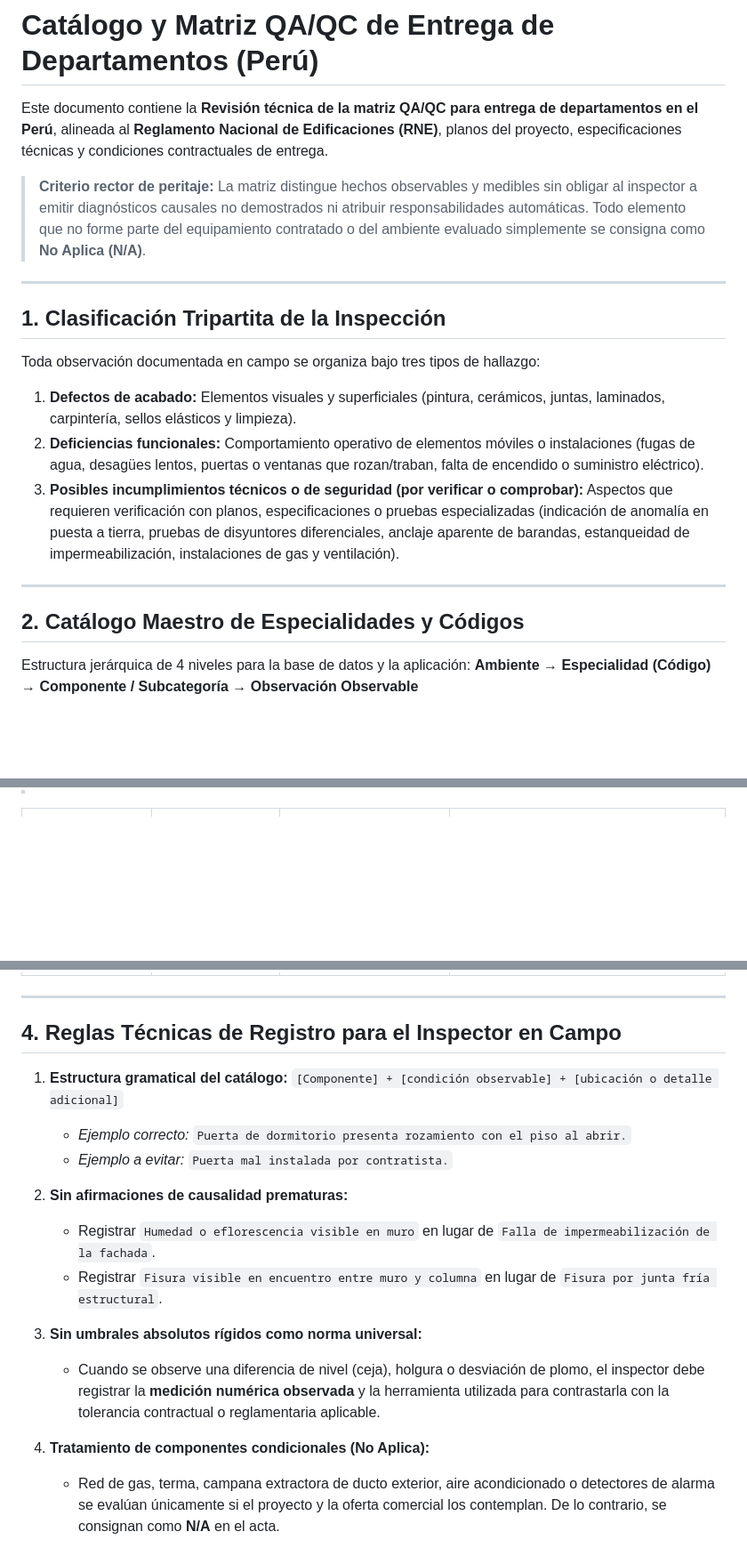
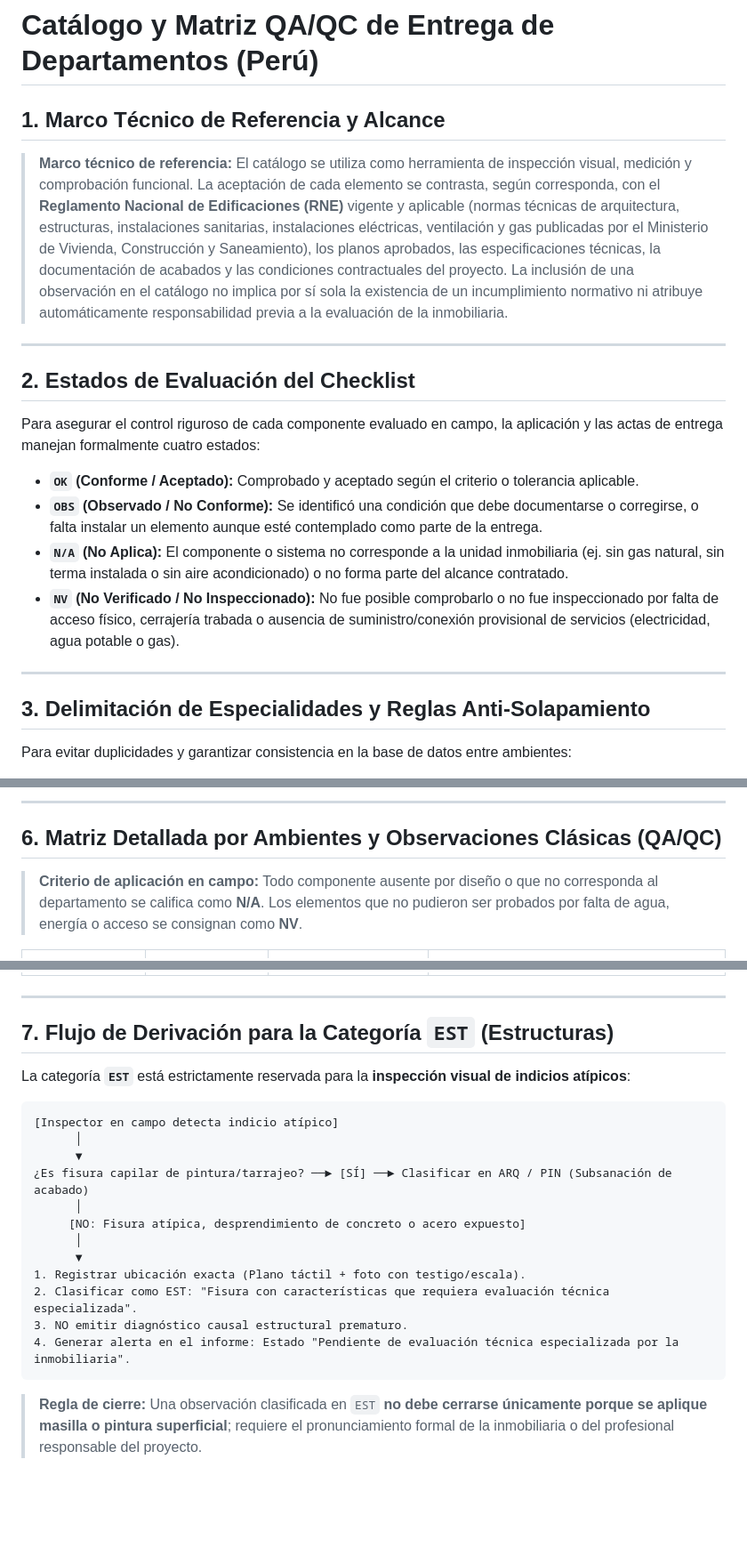
Before and after one commit to lucyb11j/InspectorApp, a Markdown page: checklist.md, 3 parts joined by grey strips. Shown at 89% size. Rendered like a GitHub page; blank space fills up the shorter version.

Commit message:
docs(checklist): refine matrix with NV state, objective RNE framework and precise non-causal observations

````diff
--- a/checklist.md
+++ b/checklist.md
@@ -1,23 +1,23 @@
 # Catálogo y Matriz QA/QC de Entrega de Departamentos (Perú)
 
-Este documento contiene la **Revisión técnica de la matriz QA/QC para entrega de departamentos en el Perú**, alineada al **Reglamento Nacional de Edificaciones (RNE)**, planos del proyecto, especificaciones técnicas y condiciones contractuales de entrega.
+## 1. Marco Técnico de Referencia y Alcance
 
-> **Criterio rector de peritaje:** La matriz distingue hechos observables y medibles sin obligar al inspector a emitir diagnósticos causales no demostrados ni atribuir responsabilidades automáticas. Todo elemento que no forme parte del equipamiento contratado o del ambiente evaluado simplemente se consigna como **No Aplica (N/A)**.
+> **Marco técnico de referencia:** El catálogo se utiliza como herramienta de inspección visual, medición y comprobación funcional. La aceptación de cada elemento se contrasta, según corresponda, con el **Reglamento Nacional de Edificaciones (RNE)** vigente y aplicable (normas técnicas de arquitectura, estructuras, instalaciones sanitarias, instalaciones eléctricas, ventilación y gas publicadas por el Ministerio de Vivienda, Construcción y Saneamiento), los planos aprobados, las especificaciones técnicas, la documentación de acabados y las condiciones contractuales del proyecto. La inclusión de una observación en el catálogo no implica por sí sola la existencia de un incumplimiento normativo ni atribuye automáticamente responsabilidad previa a la evaluación de la inmobiliaria.
 
 ---
 
-## 1. Clasificación Tripartita de la Inspección
+## 2. Estados de Evaluación del Checklist
 
-Toda observación documentada en campo se organiza bajo tres tipos de hallazgo:
+Para asegurar el control riguroso de cada componente evaluado en campo, la aplicación y las actas de entrega manejan formalmente cuatro estados:
 
-1. **Defectos de acabado:** Elementos visuales y superficiales (pintura, cerámicos, juntas, laminados, carpintería, sellos elásticos y limpieza).
-2. **Deficiencias funcionales:** Comportamiento operativo de elementos móviles o instalaciones (fugas de agua, desagües lentos, puertas o ventanas que rozan/traban, falta de encendido o suministro eléctrico).
-3. **Posibles incumplimientos técnicos o de seguridad (por verificar o comprobar):** Aspectos que requieren verificación con planos, especificaciones o pruebas especializadas (indicación de anomalía en puesta a tierra, pruebas de disyuntores diferenciales, anclaje aparente de barandas, estanqueidad de impermeabilización, instalaciones de gas y ventilación).
+* **`OK` (Conforme / Aceptado):** Comprobado y aceptado según el criterio o tolerancia aplicable.
+* **`OBS` (Observado / No Conforme):** Se identificó una condición que debe documentarse o corregirse, o falta instalar un elemento aunque esté contemplado como parte de la entrega.
+* **`N/A` (No Aplica):** El componente o sistema no corresponde a la unidad inmobiliaria (ej. sin gas natural, sin terma instalada o sin aire acondicionado) o no forma parte del alcance contratado.
+* **`NV` (No Verificado / No Inspeccionado):** No fue posible comprobarlo o no fue inspeccionado por falta de acceso físico, cerrajería trabada o ausencia de suministro/conexión provisional de servicios (electricidad, agua potable o gas).
 
 ---
 
-## 2. Catálogo Maestro de Especialidades y Códigos
+## 3. Delimitación de Especialidades y Reglas Anti-Solapamiento
 
-Estructura jerárquica de 4 niveles para la base de datos y la aplicación:
-**Ambiente → Especialidad (Código) → Componente / Subcategoría → Observación Observable**
+Para evitar duplicidades y garantizar consistencia en la base de datos entre ambientes:
 
@@ -53,3 +87,8 @@ Estructura jerárquica de 4 niveles para la base de datos y la aplicación:
+---
+
+## 6. Matriz Detallada por Ambientes y Observaciones Clásicas (QA/QC)
+
+> **Criterio de aplicación en campo:** Todo componente ausente por diseño o que no corresponda al departamento se califica como **N/A**. Los elementos que no pudieron ser probados por falta de agua, energía o acceso se consignan como **NV**.
 
 | Ambiente / Recinto | Especialidad (Código) | Componente / Subcategoría | Redacción Objetiva de Observaciones Clásicas (Desplegable) |
 | :--- | :--- | :--- | :--- |
@@ -99,19 +138,23 @@ Estructura jerárquica de 4 niveles para la base de datos y la aplicación:
 
 ---
 
-## 4. Reglas Técnicas de Registro para el Inspector en Campo
+## 7. Flujo de Derivación para la Categoría `EST` (Estructuras)
 
-1. **Estructura gramatical del catálogo:**
-   `[Componente] + [condición observable] + [ubicación o detalle adicional]`
-   * *Ejemplo correcto:* `Puerta de dormitorio presenta rozamiento con el piso al abrir.`
-   * *Ejemplo a evitar:* `Puerta mal instalada por contratista.`
+La categoría **`EST`** está estrictamente reservada para la **inspección visual de indicios atípicos**:
 
-2. **Sin afirmaciones de causalidad prematuras:**
-   * Registrar `Humedad o eflorescencia visible en muro` en lugar de `Falla de impermeabilización de la fachada`.
-   * Registrar `Fisura visible en encuentro entre muro y columna` en lugar de `Fisura por junta fría estructural`.
+```
+[Inspector en campo detecta indicio atípico]
+      │
+      ▼
+¿Es fisura capilar de pintura/tarrajeo? ──► [SÍ] ──► Clasificar en ARQ / PIN (Subsanación de acabado)
+      │
+     [NO: Fisura atípica, desprendimiento de concreto o acero expuesto]
+      │
+      ▼
+1. Registrar ubicación exacta (Plano táctil + foto con testigo/escala).
+2. Clasificar como EST: "Fisura con características que requiera evaluación técnica especializada".
+3. NO emitir diagnóstico causal estructural prematuro.
+4. Generar alerta en el informe: Estado "Pendiente de evaluación técnica especializada por la inmobiliaria".
+```
 
-3. **Sin umbrales absolutos rígidos como norma universal:**
-   * Cuando se observe una diferencia de nivel (ceja), holgura o desviación de plomo, el inspector debe registrar la **medición numérica observada** y la herramienta utilizada para contrastarla con la tolerancia contractual o reglamentaria aplicable.
-
-4. **Tratamiento de componentes condicionales (No Aplica):**
-   * Red de gas, terma, campana extractora de ducto exterior, aire acondicionado o detectores de alarma se evalúan únicamente si el proyecto y la oferta comercial los contemplan. De lo contrario, se consignan como **N/A** en el acta.
+> **Regla de cierre:** Una observación clasificada en `EST` **no debe cerrarse únicamente porque se aplique masilla o pintura superficial**; requiere el pronunciamiento formal de la inmobiliaria o del profesional responsable del proyecto.
````
Also changed, not shown: other parts of checklist.md (+95 -61 lines).
